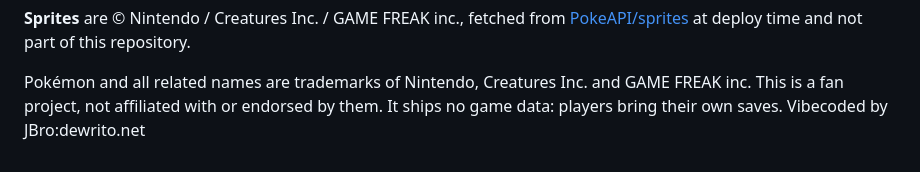
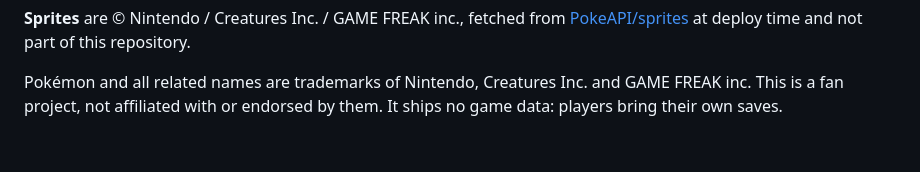
Before and after one commit to SweetJBro/Pokemon-Matrix-Widget, a Markdown page: README.md, the part around the change. Drawn GitHub-style.

Commit message:
README: keep the attribution line once, at the top
Co-Authored-By: Claude Opus 5.5 <noreply@anthropic.com>

```diff
--- a/README.md
+++ b/README.md
@@ -128,4 +128,3 @@ The code is MIT licensed ([LICENSE](LICENSE)). It includes:
 
 Pokémon and all related names are trademarks of Nintendo, Creatures Inc. and GAME FREAK inc. This is a fan
 project, not affiliated with or endorsed by them. It ships no game data: players bring their own saves.
-Vibecoded by JBro:dewrito.net
```
